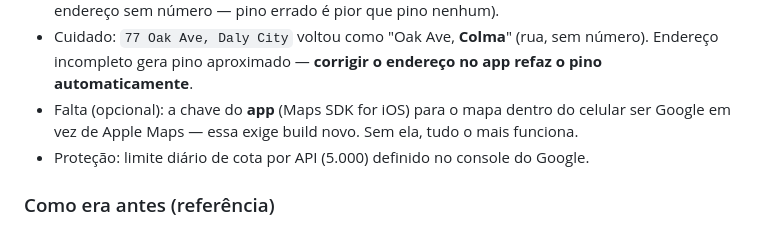
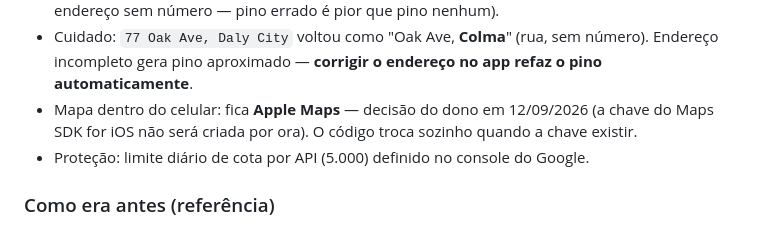
Before and after one commit to gabrielbandeirasob/pack-and-paws-club, a Markdown page: docs/SUPORTE-E-RELEASES.md, the part around the change. Rendered like a GitHub page.

```diff
--- a/docs/SUPORTE-E-RELEASES.md
+++ b/docs/SUPORTE-E-RELEASES.md
@@ -153,8 +153,8 @@ esta parte (o app já chamava o servidor e caía no haversine quando faltava a c
   endereço sem número — pino errado é pior que pino nenhum).
 - Cuidado: `77 Oak Ave, Daly City` voltou como "Oak Ave, **Colma**" (rua, sem número). Endereço
   incompleto gera pino aproximado — **corrigir o endereço no app refaz o pino automaticamente**.
-- Falta (opcional): a chave do **app** (Maps SDK for iOS) para o mapa dentro do celular ser Google
-  em vez de Apple Maps — essa exige build novo. Sem ela, tudo o mais funciona.
+- Mapa dentro do celular: fica **Apple Maps** — decisão do dono em 12/09/2026 (a chave do
+  Maps SDK for iOS não será criada por ora). O código troca sozinho quando a chave existir.
 - Proteção: limite diário de cota por API (5.000) definido no console do Google.
 
 ### Como era antes (referência)
```
Also changed, not shown: docs/GOOGLE-CHAVES-PASSO-A-PASSO.md (+9 -1 lines).
